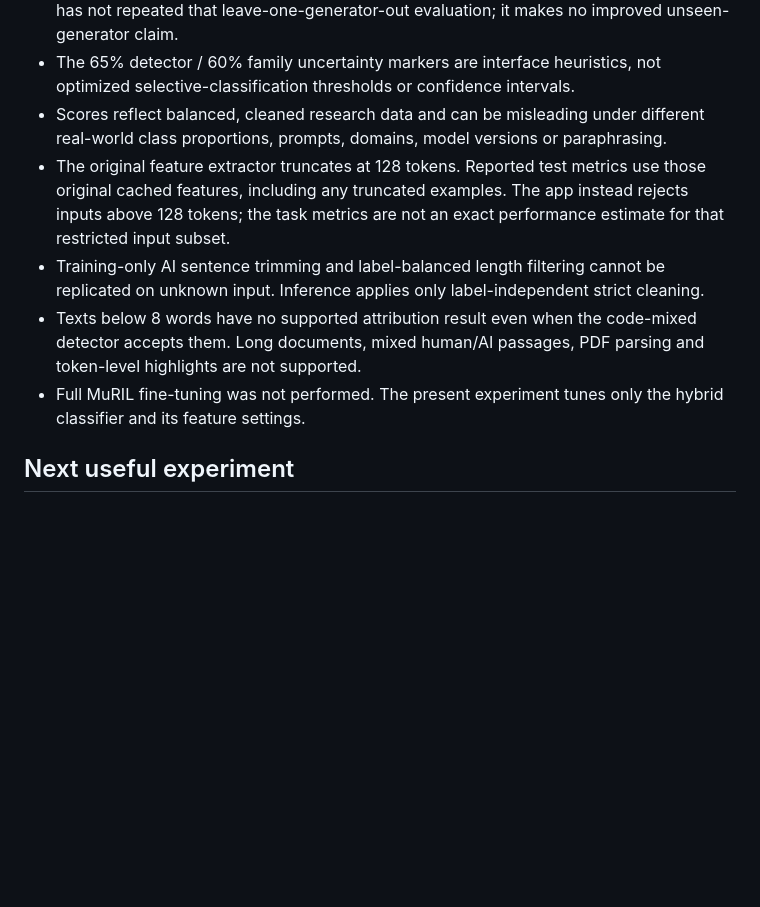
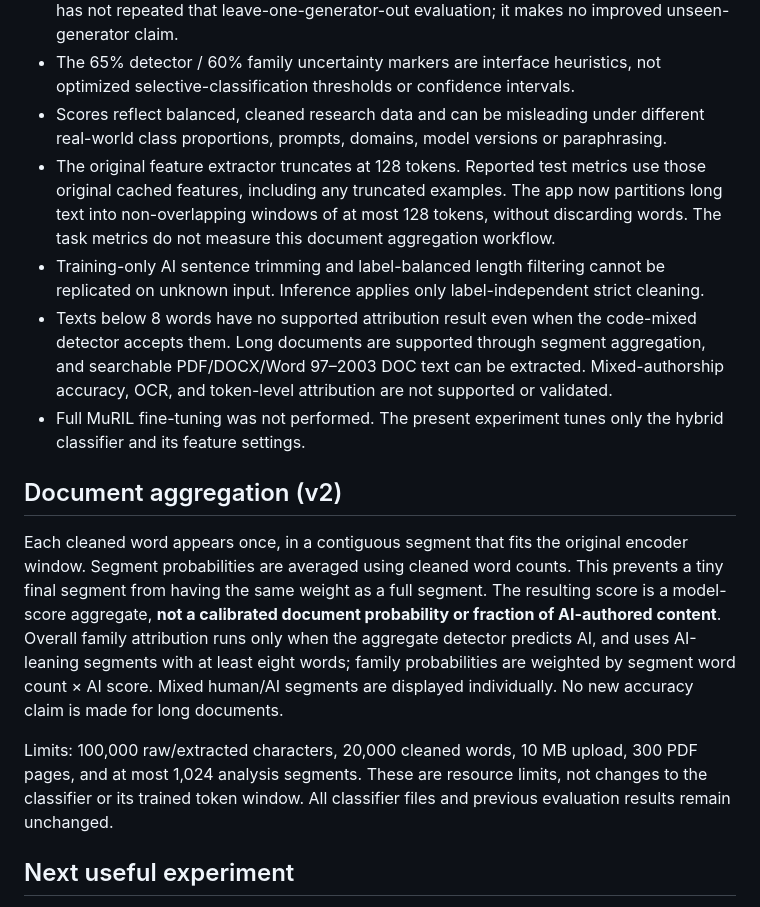
Before and after one commit to parthpathak719/AI-Detector, a Markdown page: MODEL_CARD.md, the part around the change. Rendered like a GitHub page; blank space fills up the shorter version.

```diff
--- a/MODEL_CARD.md
+++ b/MODEL_CARD.md
@@ -39,10 +39,16 @@ The original study selected hyperparameters on validation before pooling train/v
 - The original unseen-generator study found weak transfer for Muse. This new training run has not repeated that leave-one-generator-out evaluation; it makes no improved unseen-generator claim.
 - The 65% detector / 60% family uncertainty markers are interface heuristics, not optimized selective-classification thresholds or confidence intervals.
 - Scores reflect balanced, cleaned research data and can be misleading under different real-world class proportions, prompts, domains, model versions or paraphrasing.
-- The original feature extractor truncates at 128 tokens. Reported test metrics use those original cached features, including any truncated examples. The app instead rejects inputs above 128 tokens; the task metrics are not an exact performance estimate for that restricted input subset.
+- The original feature extractor truncates at 128 tokens. Reported test metrics use those original cached features, including any truncated examples. The app now partitions long text into non-overlapping windows of at most 128 tokens, without discarding words. The task metrics do not measure this document aggregation workflow.
 - Training-only AI sentence trimming and label-balanced length filtering cannot be replicated on unknown input. Inference applies only label-independent strict cleaning.
-- Texts below 8 words have no supported attribution result even when the code-mixed detector accepts them. Long documents, mixed human/AI passages, PDF parsing and token-level highlights are not supported.
+- Texts below 8 words have no supported attribution result even when the code-mixed detector accepts them. Long documents are supported through segment aggregation, and searchable PDF/DOCX/Word 97–2003 DOC text can be extracted. Mixed-authorship accuracy, OCR, and token-level attribution are not supported or validated.
 - Full MuRIL fine-tuning was not performed. The present experiment tunes only the hybrid classifier and its feature settings.
+
+## Document aggregation (v2)
+
+Each cleaned word appears once, in a contiguous segment that fits the original encoder window. Segment probabilities are averaged using cleaned word counts. This prevents a tiny final segment from having the same weight as a full segment. The resulting score is a model-score aggregate, **not a calibrated document probability or fraction of AI-authored content**. Overall family attribution runs only when the aggregate detector predicts AI, and uses AI-leaning segments with at least eight words; family probabilities are weighted by segment word count × AI score. Mixed human/AI segments are displayed individually. No new accuracy claim is made for long documents.
+
+Limits: 100,000 raw/extracted characters, 20,000 cleaned words, 10 MB upload, 300 PDF pages, and at most 1,024 analysis segments. These are resource limits, not changes to the classifier or its trained token window. All classifier files and previous evaluation results remain unchanged.
 
 ## Next useful experiment
 
```
Also changed, not shown: README.md (+28 -7 lines), docs/interface.png (added), 16 other files.
